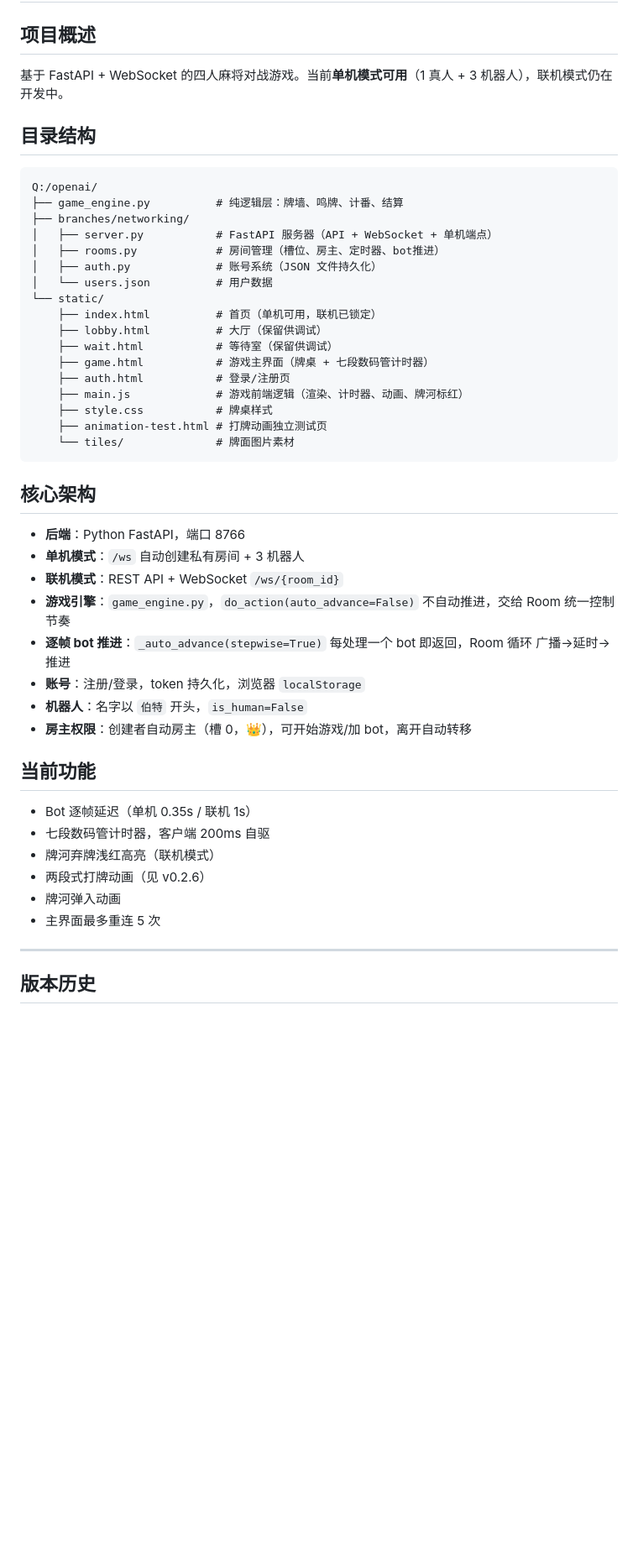
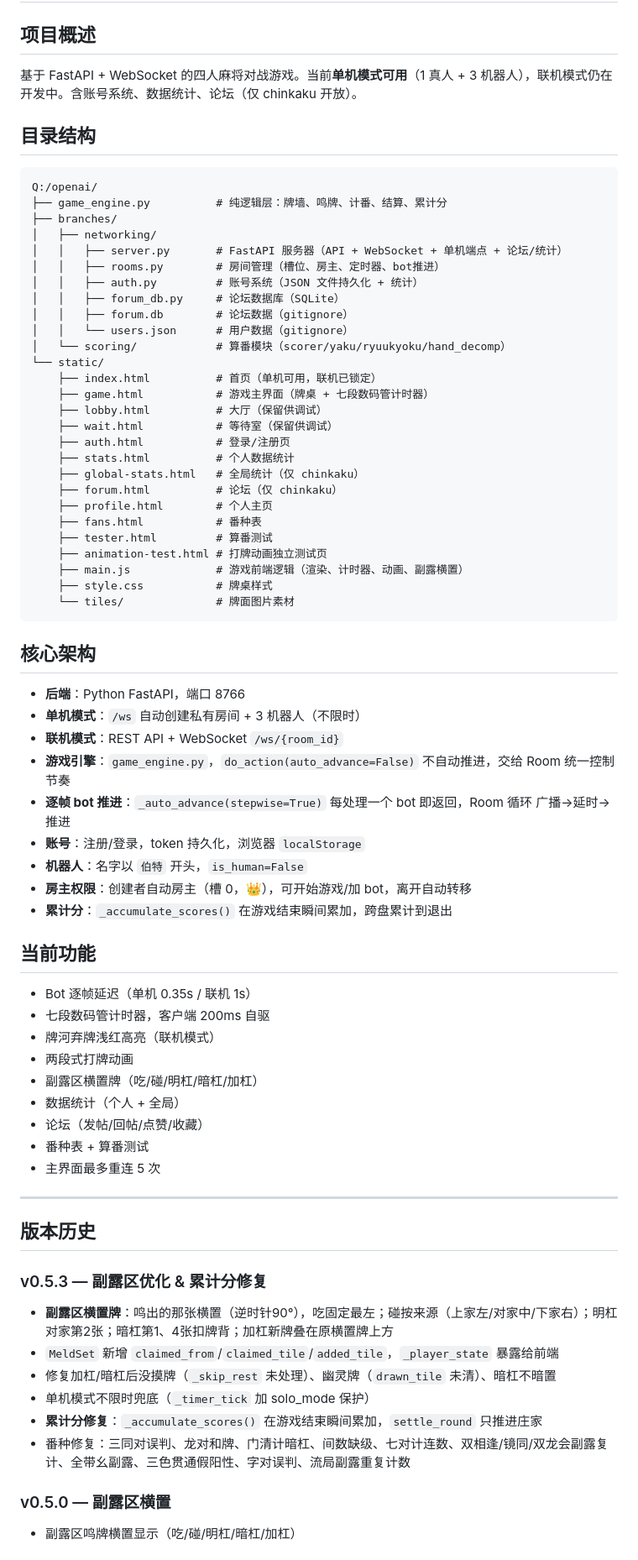
Before and after one commit to chinkaku/KBN, a Markdown page: AGENTS.md, the part around one of its changes. Shown at 84% size. GitHub-like rendering; blank space fills up the shorter version.

Commit message:
更新AGENTS.md到0.5.3

````diff
--- a/AGENTS.md
+++ b/AGENTS.md
@@ -2,50 +2,78 @@
 
 ## 项目概述
 
-基于 FastAPI + WebSocket 的四人麻将对战游戏。当前**单机模式可用**（1 真人 + 3 机器人），联机模式仍在开发中。
+基于 FastAPI + WebSocket 的四人麻将对战游戏。当前**单机模式可用**（1 真人 + 3 机器人），联机模式仍在开发中。含账号系统、数据统计、论坛（仅 chinkaku 开放）。
 
 ## 目录结构
 
 ```
 Q:/openai/
-├── game_engine.py          # 纯逻辑层：牌墙、鸣牌、计番、结算
-├── branches/networking/
-│   ├── server.py           # FastAPI 服务器（API + WebSocket + 单机端点）
-│   ├── rooms.py            # 房间管理（槽位、房主、定时器、bot推进）
-│   ├── auth.py             # 账号系统（JSON 文件持久化）
-│   └── users.json          # 用户数据
+├── game_engine.py          # 纯逻辑层：牌墙、鸣牌、计番、结算、累计分
+├── branches/
+│   ├── networking/
+│   │   ├── server.py       # FastAPI 服务器（API + WebSocket + 单机端点 + 论坛/统计）
+│   │   ├── rooms.py        # 房间管理（槽位、房主、定时器、bot推进）
+│   │   ├── auth.py         # 账号系统（JSON 文件持久化 + 统计）
+│   │   ├── forum_db.py     # 论坛数据库（SQLite）
+│   │   ├── forum.db        # 论坛数据（gitignore）
+│   │   └── users.json      # 用户数据（gitignore）
+│   └── scoring/            # 算番模块（scorer/yaku/ryuukyoku/hand_decomp）
 └── static/
     ├── index.html          # 首页（单机可用，联机已锁定）
+    ├── game.html           # 游戏主界面（牌桌 + 七段数码管计时器）
     ├── lobby.html          # 大厅（保留供调试）
     ├── wait.html           # 等待室（保留供调试）
-    ├── game.html           # 游戏主界面（牌桌 + 七段数码管计时器）
     ├── auth.html           # 登录/注册页
-    ├── main.js             # 游戏前端逻辑（渲染、计时器、动画、牌河标红）
+    ├── stats.html          # 个人数据统计
+    ├── global-stats.html   # 全局统计（仅 chinkaku）
+    ├── forum.html          # 论坛（仅 chinkaku）
+    ├── profile.html        # 个人主页
+    ├── fans.html           # 番种表
+    ├── tester.html         # 算番测试
+    ├── animation-test.html # 打牌动画独立测试页
+    ├── main.js             # 游戏前端逻辑（渲染、计时器、动画、副露横置）
     ├── style.css           # 牌桌样式
-    ├── animation-test.html # 打牌动画独立测试页
     └── tiles/              # 牌面图片素材
 ```
 
 ## 核心架构
 
 - **后端**：Python FastAPI，端口 8766
-- **单机模式**：`/ws` 自动创建私有房间 + 3 机器人
+- **单机模式**：`/ws` 自动创建私有房间 + 3 机器人（不限时）
 - **联机模式**：REST API + WebSocket `/ws/{room_id}`
 - **游戏引擎**：`game_engine.py`，`do_action(auto_advance=False)` 不自动推进，交给 Room 统一控制节奏
 - **逐帧 bot 推进**：`_auto_advance(stepwise=True)` 每处理一个 bot 即返回，Room 循环 广播→延时→推进
 - **账号**：注册/登录，token 持久化，浏览器 `localStorage`
 - **机器人**：名字以 `伯特` 开头，`is_human=False`
 - **房主权限**：创建者自动房主（槽 0，👑），可开始游戏/加 bot，离开自动转移
+- **累计分**：`_accumulate_scores()` 在游戏结束瞬间累加，跨盘累计到退出
 
 ## 当前功能
 
 - Bot 逐帧延迟（单机 0.35s / 联机 1s）
 - 七段数码管计时器，客户端 200ms 自驱
 - 牌河弃牌浅红高亮（联机模式）
-- 两段式打牌动画（见 v0.2.6）
-- 牌河弹入动画
+- 两段式打牌动画
+- 副露区横置牌（吃/碰/明杠/暗杠/加杠）
+- 数据统计（个人 + 全局）
+- 论坛（发帖/回帖/点赞/收藏）
+- 番种表 + 算番测试
 - 主界面最多重连 5 次
 
 ---
 
 ## 版本历史
+
+### v0.5.3 — 副露区优化 & 累计分修复
+
+- **副露区横置牌**：鸣出的那张横置（逆时针90°），吃固定最左；碰按来源（上家左/对家中/下家右）；明杠对家第2张；暗杠第1、4张扣牌背；加杠新牌叠在原横置牌上方
+- `MeldSet` 新增 `claimed_from`/`claimed_tile`/`added_tile`，`_player_state` 暴露给前端
+- 修复加杠/暗杠后没摸牌（`_skip_rest` 未处理）、幽灵牌（`drawn_tile` 未清）、暗杠不暗置
+- 单机模式不限时兜底（`_timer_tick` 加 solo_mode 保护）
+- **累计分修复**：`_accumulate_scores()` 在游戏结束瞬间累加，`settle_round` 只推进庄家
+- 番种修复：三同对误判、龙对和牌、门清计暗杠、间数缺级、七对计连数、双相逢/镜同/双龙会副露复计、全带幺副露、三色贯通假阳性、字对误判、流局副露重复计数
+
+### v0.5.0 — 副露区横置
+
+- 副露区鸣牌横置显示（吃/碰/明杠/暗杠/加杠）
+
````
Also changed, not shown: other parts of AGENTS.md (+11 -0 lines).
